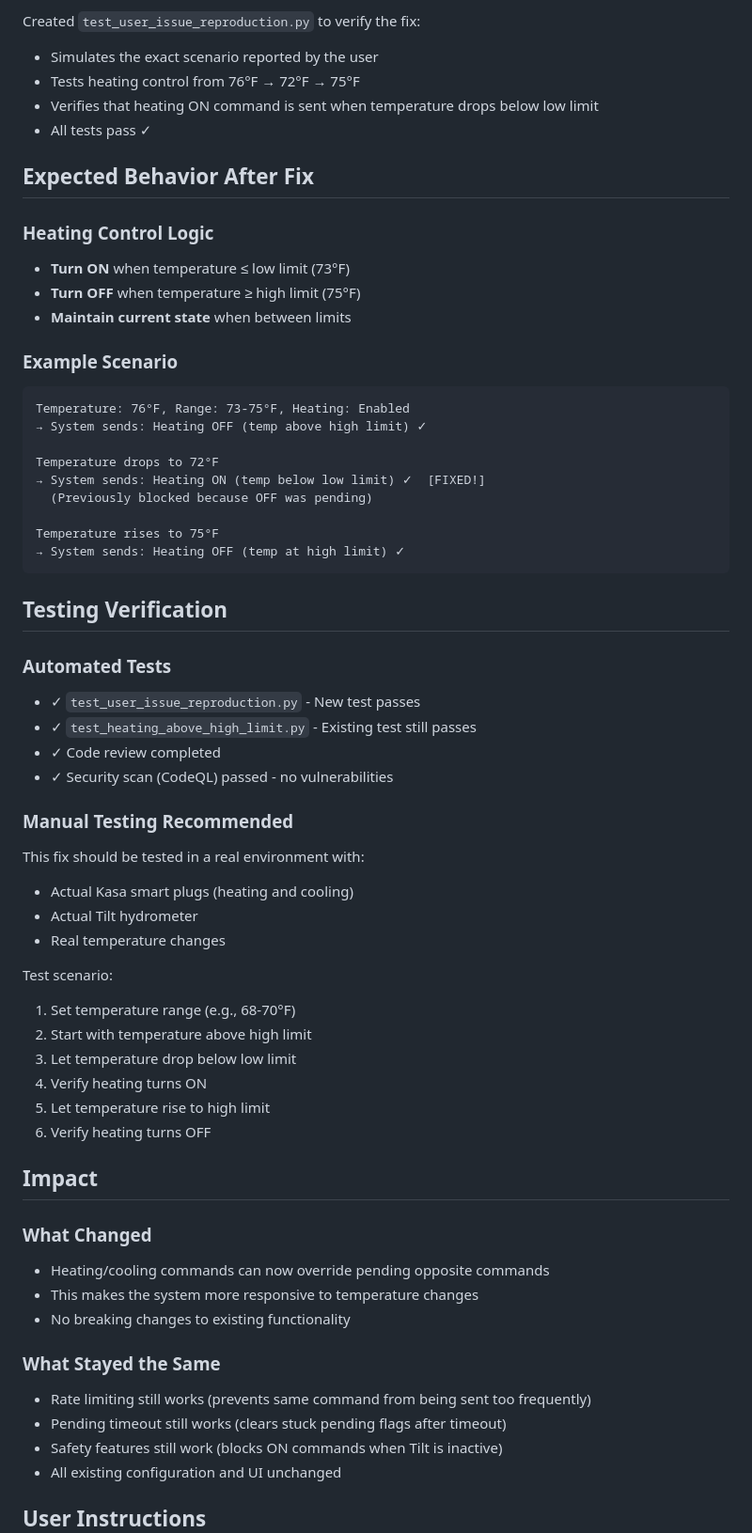
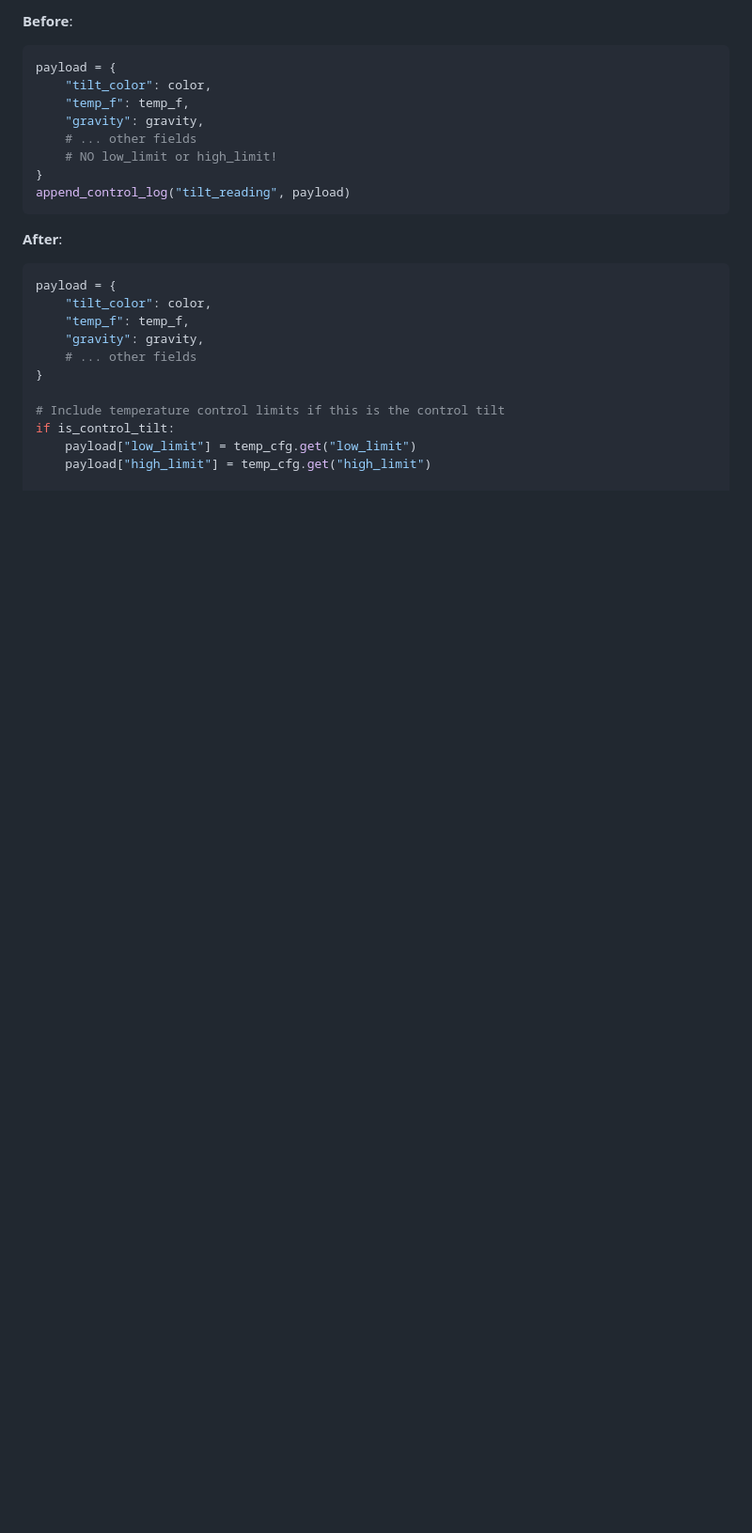
Before and after one commit to RabbitFarmer/Fermenter-Temp-Controller, a Markdown page: TEMP_CONTROL_FIX_SUMMARY.md, the part around one of its changes. Shown at 94% size. Drawn GitHub-style; blank space fills up the shorter version.

````diff
--- a/TEMP_CONTROL_FIX_SUMMARY.md
+++ b/TEMP_CONTROL_FIX_SUMMARY.md
@@ -61,63 +63,26 @@ Modified `_should_send_kasa_command()` function in `app.py` to:
-Created `test_user_issue_reproduction.py` to verify the fix:
-- Simulates the exact scenario reported by the user
-- Tests heating control from 76°F → 72°F → 75°F
-- Verifies that heating ON command is sent when temperature drops below low limit
-- All tests pass ✓
-
-## Expected Behavior After Fix
-
-### Heating Control Logic
-- **Turn ON** when temperature ≤ low limit (73°F)
-- **Turn OFF** when temperature ≥ high limit (75°F)
-- **Maintain current state** when between limits
-
-### Example Scenario
-```
-Temperature: 76°F, Range: 73-75°F, Heating: Enabled
-→ System sends: Heating OFF (temp above high limit) ✓
-
-Temperature drops to 72°F
-→ System sends: Heating ON (temp below low limit) ✓  [FIXED!]
-  (Previously blocked because OFF was pending)
-
-Temperature rises to 75°F
-→ System sends: Heating OFF (temp at high limit) ✓
+**Before**:
+```python
+payload = {
+    "tilt_color": color,
+    "temp_f": temp_f,
+    "gravity": gravity,
+    # ... other fields
+    # NO low_limit or high_limit!
+}
+append_control_log("tilt_reading", payload)
 ```
 
-## Testing Verification
+**After**:
+```python
+payload = {
+    "tilt_color": color,
+    "temp_f": temp_f,
+    "gravity": gravity,
+    # ... other fields
+}
 
-### Automated Tests
-- ✓ `test_user_issue_reproduction.py` - New test passes
-- ✓ `test_heating_above_high_limit.py` - Existing test still passes
-- ✓ Code review completed
-- ✓ Security scan (CodeQL) passed - no vulnerabilities
+# Include temperature control limits if this is the control tilt
+if is_control_tilt:
+    payload["low_limit"] = temp_cfg.get("low_limit")
+    payload["high_limit"] = temp_cfg.get("high_limit")
 
-### Manual Testing Recommended
-This fix should be tested in a real environment with:
-- Actual Kasa smart plugs (heating and cooling)
-- Actual Tilt hydrometer
-- Real temperature changes
-
-Test scenario:
-1. Set temperature range (e.g., 68-70°F)
-2. Start with temperature above high limit
-3. Let temperature drop below low limit
-4. Verify heating turns ON
-5. Let temperature rise to high limit
-6. Verify heating turns OFF
-
-## Impact
-
-### What Changed
-- Heating/cooling commands can now override pending opposite commands
-- This makes the system more responsive to temperature changes
-- No breaking changes to existing functionality
-
-### What Stayed the Same
-- Rate limiting still works (prevents same command from being sent too frequently)
-- Pending timeout still works (clears stuck pending flags after timeout)
-- Safety features still work (blocks ON commands when Tilt is inactive)
-- All existing configuration and UI unchanged
-
-## User Instructions
-
````
Also changed, not shown: other parts of TEMP_CONTROL_FIX_SUMMARY.md (+188 -77 lines).
